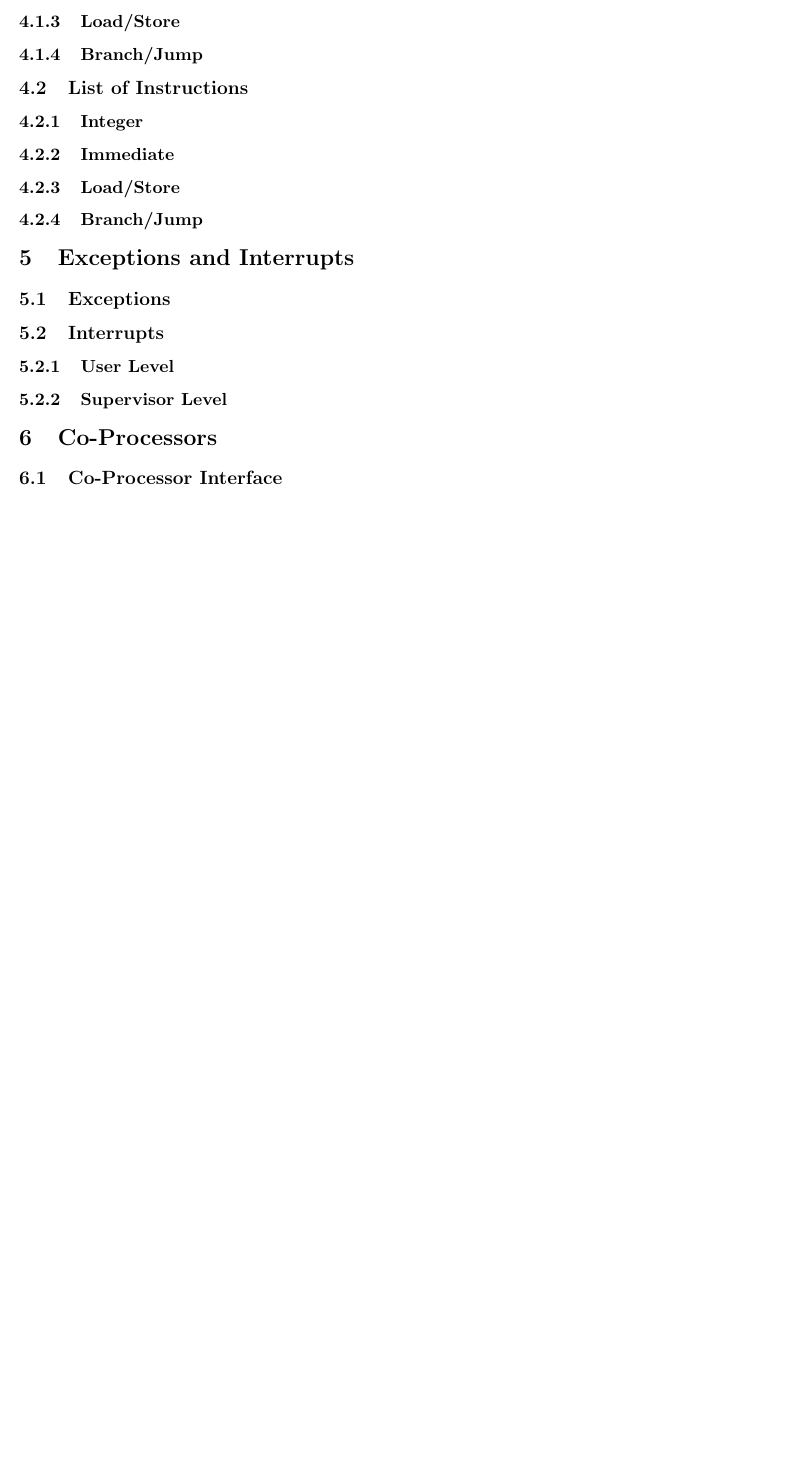
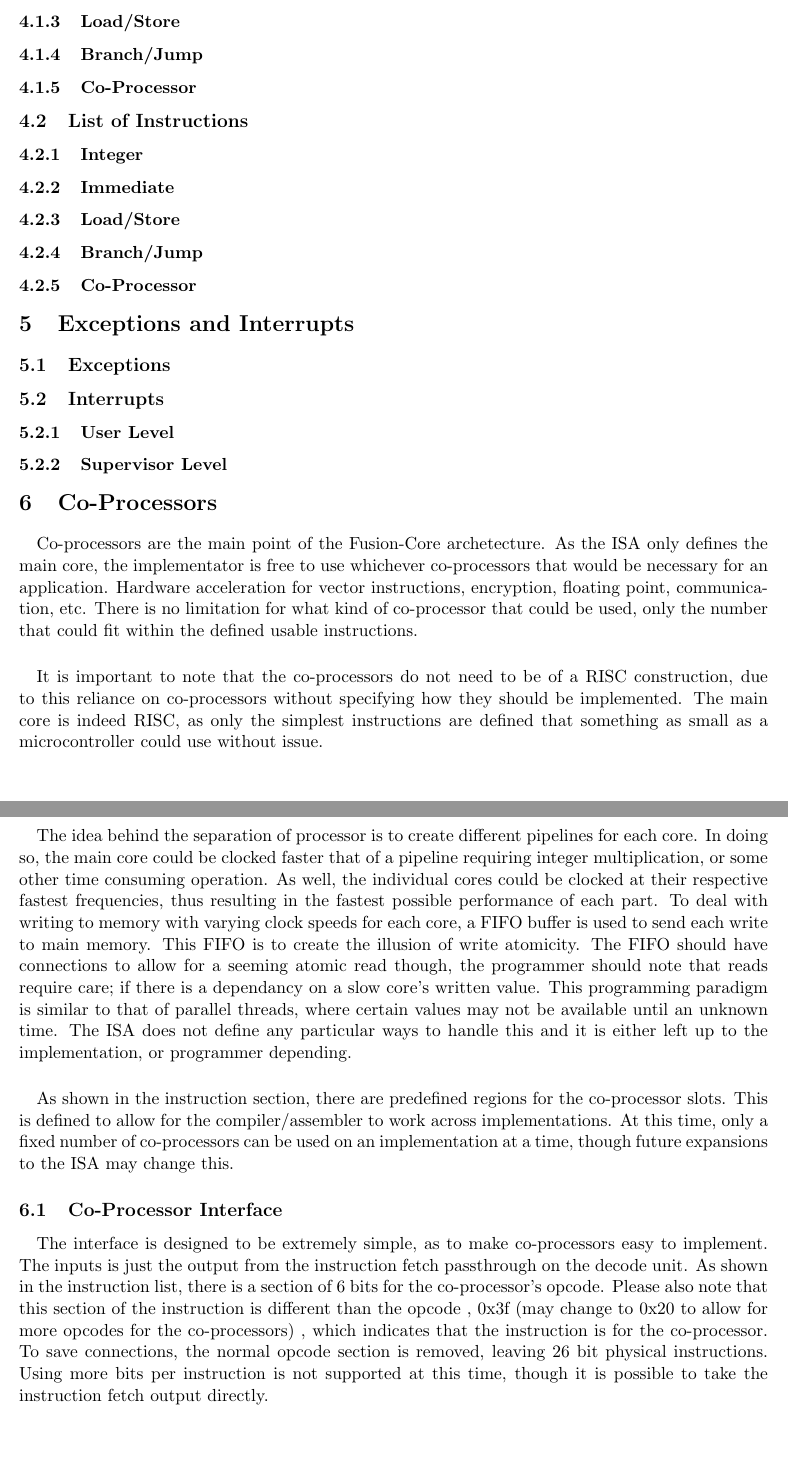
Before and after one commit to bit0fun/Fusion-Core, a LaTeX document (doc/fusion-isa-arch.tex): part of page 7 of 8 before the commit and two parts of pages 6 and 7 of 9 after it, the two joined at a grey line, cut so that both start at the same text, the shorter picture padded with empty space. Compiled offline with pdfLaTeX.

Commit message:
Adding info on co-processor definitions

```diff
--- a/doc/fusion-isa-arch.tex
+++ b/doc/fusion-isa-arch.tex
@@ -241,13 +241,13 @@ required to denote the register file space used.
 \subsubsection{Immediate}
 \subsubsection{Load/Store}
 \subsubsection{Branch/Jump}
-
+\subsubsection{Co-Processor}
 \subsection{List of Instructions}
 \subsubsection{Integer}
 \subsubsection{Immediate}
 \subsubsection{Load/Store}
 \subsubsection{Branch/Jump}
-
+\subsubsection{Co-Processor}
 
 
 
@@ -260,7 +260,29 @@ required to denote the register file space used.
 \subsubsection{Supervisor Level}
 
 \section{Co-Processors}
+\paragraph{}Co-processors are the main point of the Fusion-Core archetecture. As the ISA only defines the main core, the implementator is free to use
+whichever co-processors that would be necessary for an application. Hardware acceleration for vector instructions, encryption, floating point, communication,
+etc. There is no limitation for what kind of co-processor that could be used, only the number that could fit within the defined usable instructions.
+\paragraph{}It is important to note that the co-processors do not need to be of a RISC construction, due to this reliance on co-processors without
+specifying how they should be implemented. The main core is indeed RISC, as only the simplest instructions are defined that something as small as a microcontroller
+could use without issue.
+\paragraph{}The idea behind the separation of processor is to create different pipelines for each core. In doing so, the main core could be clocked faster that of
+a pipeline requiring integer multiplication, or some other time consuming operation. As well, the individual cores could be clocked at their respective
+fastest frequencies, thus resulting in the fastest possible performance of each part. To deal with writing to memory with varying clock speeds for each core,
+a FIFO buffer is used to send each write to main memory. This FIFO is to create the illusion of write atomicity. The FIFO should have connections to allow
+for a seeming atomic read though, the programmer should note that reads require care; if there is a dependancy on a slow core's written value. This programming
+paradigm is similar to that of parallel threads, where certain values may not be available until an unknown time. The ISA does not define any particular ways
+to handle this and it is either left up to the implementation, or programmer depending.
+\paragraph{}As shown in the instruction section, there are predefined regions for the co-processor slots.
+This is defined to allow for the compiler/assembler to work across implementations. At this time, only a fixed number of co-processors can be used on
+an implementation at a time, though future expansions to the ISA may change this.
+
 \subsection{Co-Processor Interface}
+\paragraph{}The interface is designed to be extremely simple, as to make co-processors easy to implement. The inputs is just the output from the instruction fetch
+passthrough on the decode unit. As shown in the instruction list, there is a section of 6 bits for the co-processor's opcode. Please also note
+that this section of the instruction is different than the opcode , 0x3f (may change to 0x20 to allow for more opcodes for the co-processors) , which indicates that the instruction is for the co-processor. To save connections,
+the normal opcode section is removed, leaving 26 bit physical instructions. Using more bits per instruction is not supported at this time, though it is possible
+to take the instruction fetch output directly.
 \subsubsection{Co-Processor Conventions}
 \subsubsection{Register Connections}
 \subsubsection{Decode unit Connections}
```
Also changed, not shown: doc/fusion-isa-arch.pdf, doc/fusion-isa-arch.tex (4 more changed lines).
